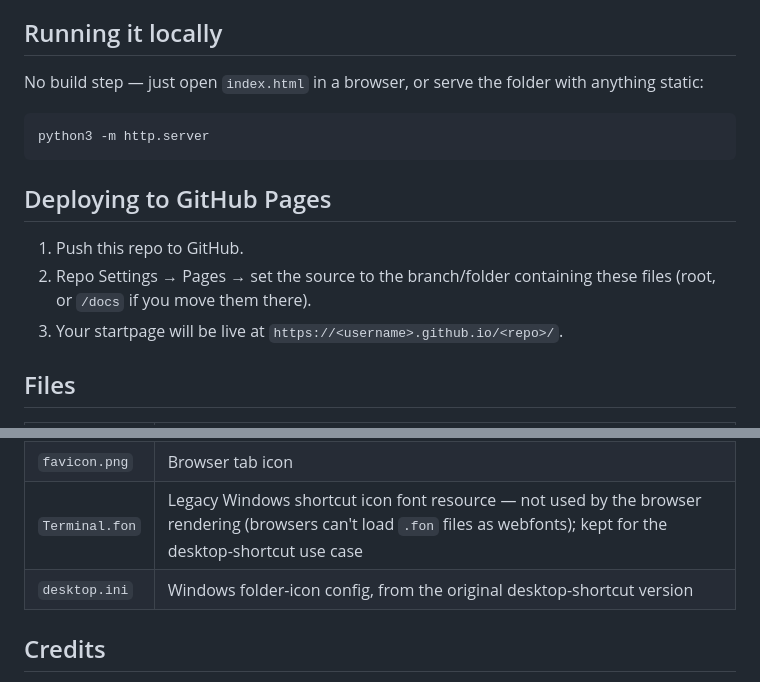
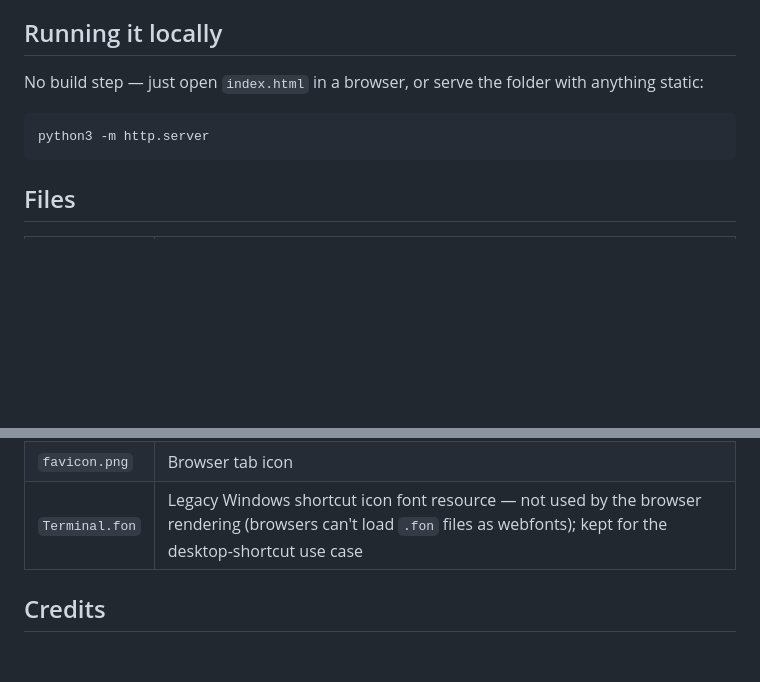
Before and after one commit to 0x695/dos-startpage, a Markdown page: README.md, 2 parts joined by grey strips. GitHub-like rendering; blank space fills up the shorter version.

Commit message:
Update README to remove GitHub Pages deployment section
Removed deployment instructions for GitHub Pages and a file reference.

````diff
--- a/README.md
+++ b/README.md
@@ -45,12 +43,6 @@ No build step — just open `index.html` in a browser, or serve the folder with
 python3 -m http.server
 ```
 
-## Deploying to GitHub Pages
-
-1. Push this repo to GitHub.
-2. Repo Settings → Pages → set the source to the branch/folder containing these files (root, or `/docs` if you move them there).
-3. Your startpage will be live at `https://<username>.github.io/<repo>/`.
-
 ## Files
 
 | File | Purpose |
@@ -60,7 +52,6 @@ python3 -m http.server
 | `script.js` | Builds the tree from the sections in the page, handles search/filter/keyboard nav |
 | `favicon.png` | Browser tab icon |
 | `Terminal.fon` | Legacy Windows shortcut icon font resource — not used by the browser rendering (browsers can't load `.fon` files as webfonts); kept for the desktop-shortcut use case |
-| `desktop.ini` | Windows folder-icon config, from the original desktop-shortcut version |
 
 ## Credits
 
````
Also changed, not shown: other parts of README.md (+0 -2 lines).
